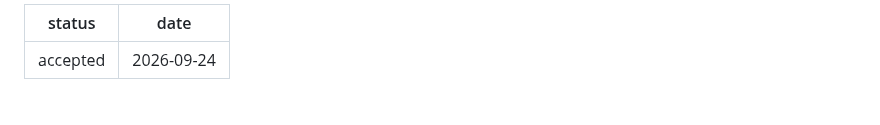
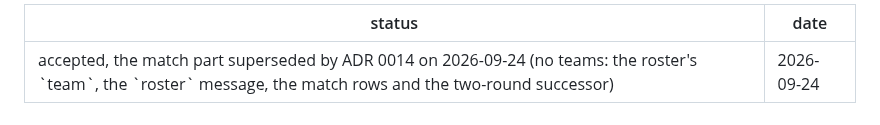
Before and after one commit to Diakov94/Not-the-Time-for-Fish, a Markdown page: docs/adr/0007-round-and-match-as-a-fold-with-the-host-holding-the-clock.md, the part around the change. Rendered like a GitHub page.

```diff
--- a/docs/adr/0007-round-and-match-as-a-fold-with-the-host-holding-the-clock.md
+++ b/docs/adr/0007-round-and-match-as-a-fold-with-the-host-holding-the-clock.md
@@ -1,5 +1,5 @@
 ---
-status: accepted
+status: accepted, the match part superseded by ADR 0014 on 2026-09-24 (no teams: the roster's `team`, the `roster` message, the match rows and the two-round successor)
 date: 2026-09-24
 ---
 
```
Also changed, not shown: docs/adr/0014-the-dogs-rotate-by-a-fold-at-prep-the-match-is-the-rotation-the-score-is-per-player.md (added, +49 -0 lines).
